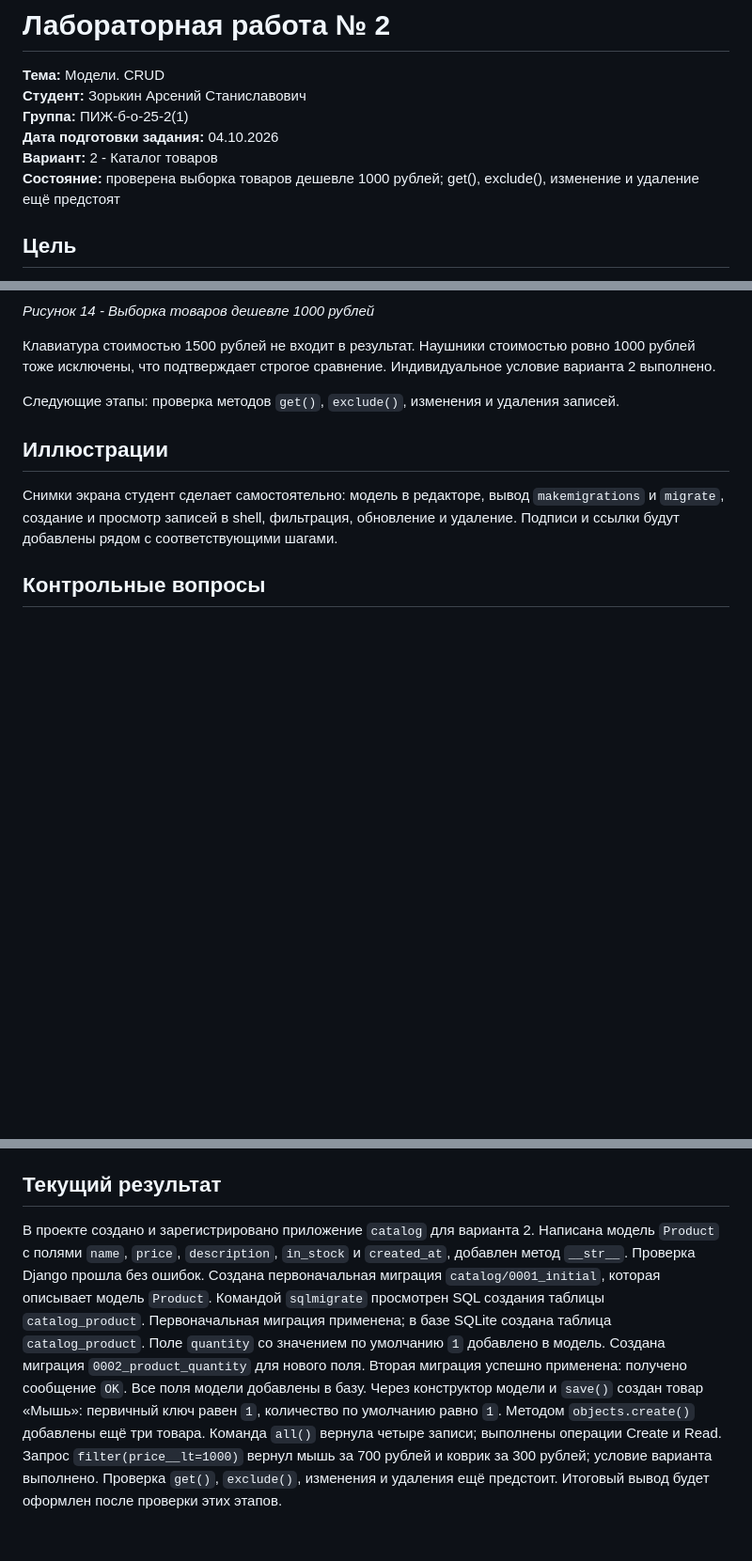
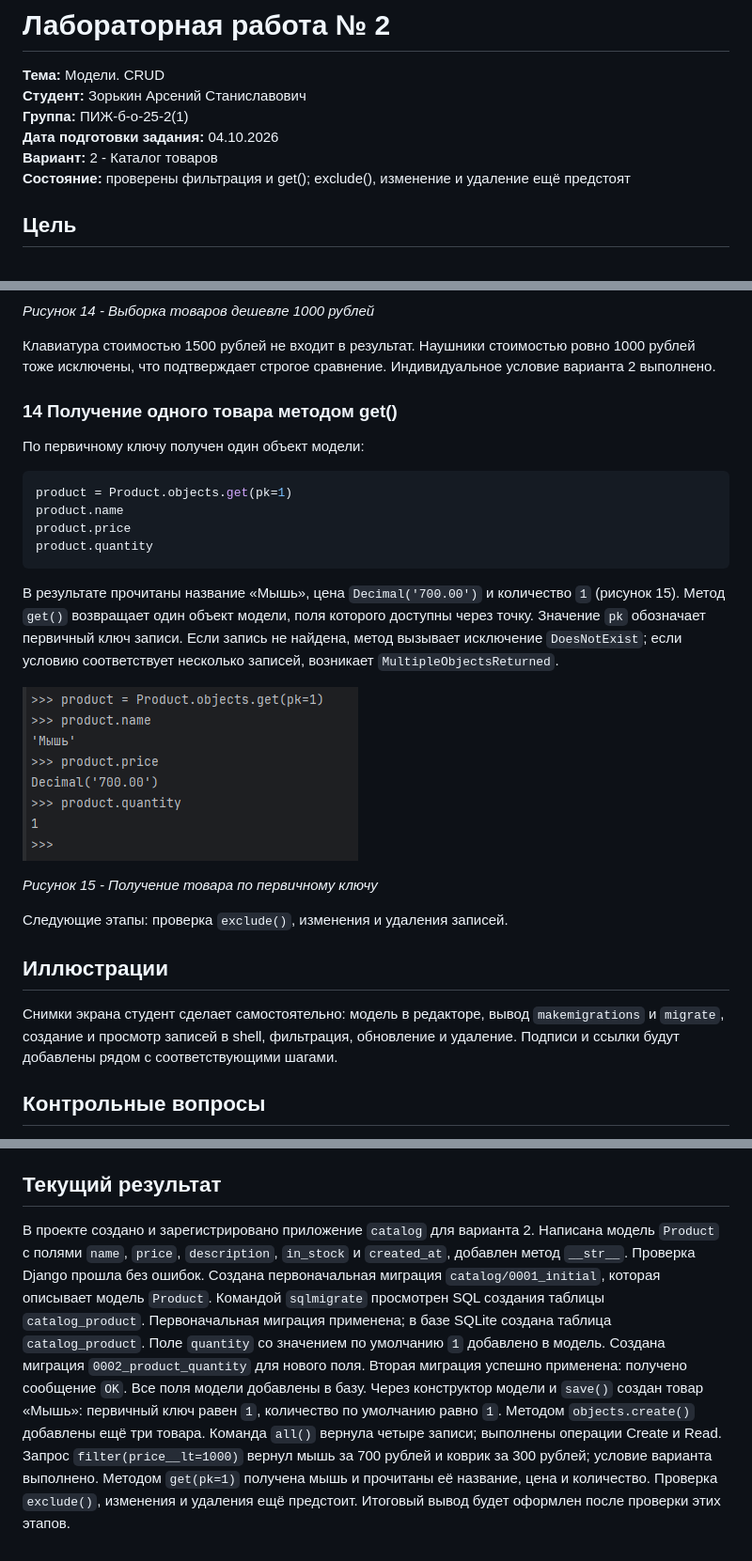
Before and after one commit to False4041/Web-develop, a Markdown page: lab2/README.md, 3 parts joined by grey strips. Shown: that part at 94% size. Drawn GitHub-style; pictures changed too: lab2/screenshots/15-get-product.png (added); blank space fills up the shorter version.

Commit message:
ЛР2: получение товара методом get

````diff
--- a/lab2/README.md
+++ b/lab2/README.md
@@ -5,7 +5,7 @@
 **Группа:** ПИЖ-б-о-25-2(1)<br>
 **Дата подготовки задания:** 04.10.2026<br>
 **Вариант:** 2 - Каталог товаров<br>
-**Состояние:** проверена выборка товаров дешевле 1000 рублей; get(), exclude(), изменение и удаление ещё предстоят
+**Состояние:** проверены фильтрация и get(); exclude(), изменение и удаление ещё предстоят
 
 ## Цель
 
@@ -298,7 +298,24 @@ Product.objects.filter(price__lt=1000).values("name", "price")
 
 Клавиатура стоимостью 1500 рублей не входит в результат. Наушники стоимостью ровно 1000 рублей тоже исключены, что подтверждает строгое сравнение. Индивидуальное условие варианта 2 выполнено.
 
-Следующие этапы: проверка методов `get()`, `exclude()`, изменения и удаления записей.
+### 14 Получение одного товара методом get()
+
+По первичному ключу получен один объект модели:
+
+```python
+product = Product.objects.get(pk=1)
+product.name
+product.price
+product.quantity
+```
+
+В результате прочитаны название «Мышь», цена `Decimal('700.00')` и количество `1` (рисунок 15). Метод `get()` возвращает один объект модели, поля которого доступны через точку. Значение `pk` обозначает первичный ключ записи. Если запись не найдена, метод вызывает исключение `DoesNotExist`; если условию соответствует несколько записей, возникает `MultipleObjectsReturned`.
+
+![Рисунок 15 - Получение товара по первичному ключу](screenshots/15-get-product.png)
+
+*Рисунок 15 - Получение товара по первичному ключу*
+
+Следующие этапы: проверка `exclude()`, изменения и удаления записей.
 
 ## Иллюстрации
 
@@ -310,4 +327,4 @@ Product.objects.filter(price__lt=1000).values("name", "price")
 
 ## Текущий результат
 
-В проекте создано и зарегистрировано приложение `catalog` для варианта 2. Написана модель `Product` с полями `name`, `price`, `description`, `in_stock` и `created_at`, добавлен метод `__str__`. Проверка Django прошла без ошибок. Создана первоначальная миграция `catalog/0001_initial`, которая описывает модель `Product`. Командой `sqlmigrate` просмотрен SQL создания таблицы `catalog_product`. Первоначальная миграция применена; в базе SQLite создана таблица `catalog_product`. Поле `quantity` со значением по умолчанию `1` добавлено в модель. Создана миграция `0002_product_quantity` для нового поля. Вторая миграция успешно применена: получено сообщение `OK`. Все поля модели добавлены в базу. Через конструктор модели и `save()` создан товар «Мышь»: первичный ключ равен `1`, количество по умолчанию равно `1`. Методом `objects.create()` добавлены ещё три товара. Команда `all()` вернула четыре записи; выполнены операции Create и Read. Запрос `filter(price__lt=1000)` вернул мышь за 700 рублей и коврик за 300 рублей; условие варианта выполнено. Проверка `get()`, `exclude()`, изменения и удаления ещё предстоит. Итоговый вывод будет оформлен после проверки этих этапов.
+В проекте создано и зарегистрировано приложение `catalog` для варианта 2. Написана модель `Product` с полями `name`, `price`, `description`, `in_stock` и `created_at`, добавлен метод `__str__`. Проверка Django прошла без ошибок. Создана первоначальная миграция `catalog/0001_initial`, которая описывает модель `Product`. Командой `sqlmigrate` просмотрен SQL создания таблицы `catalog_product`. Первоначальная миграция применена; в базе SQLite создана таблица `catalog_product`. Поле `quantity` со значением по умолчанию `1` добавлено в модель. Создана миграция `0002_product_quantity` для нового поля. Вторая миграция успешно применена: получено сообщение `OK`. Все поля модели добавлены в базу. Через конструктор модели и `save()` создан товар «Мышь»: первичный ключ равен `1`, количество по умолчанию равно `1`. Методом `objects.create()` добавлены ещё три товара. Команда `all()` вернула четыре записи; выполнены операции Create и Read. Запрос `filter(price__lt=1000)` вернул мышь за 700 рублей и коврик за 300 рублей; условие варианта выполнено. Методом `get(pk=1)` получена мышь и прочитаны её название, цена и количество. Проверка `exclude()`, изменения и удаления ещё предстоит. Итоговый вывод будет оформлен после проверки этих этапов.
````
Also changed, not shown: README.md (+1 -1 lines).
